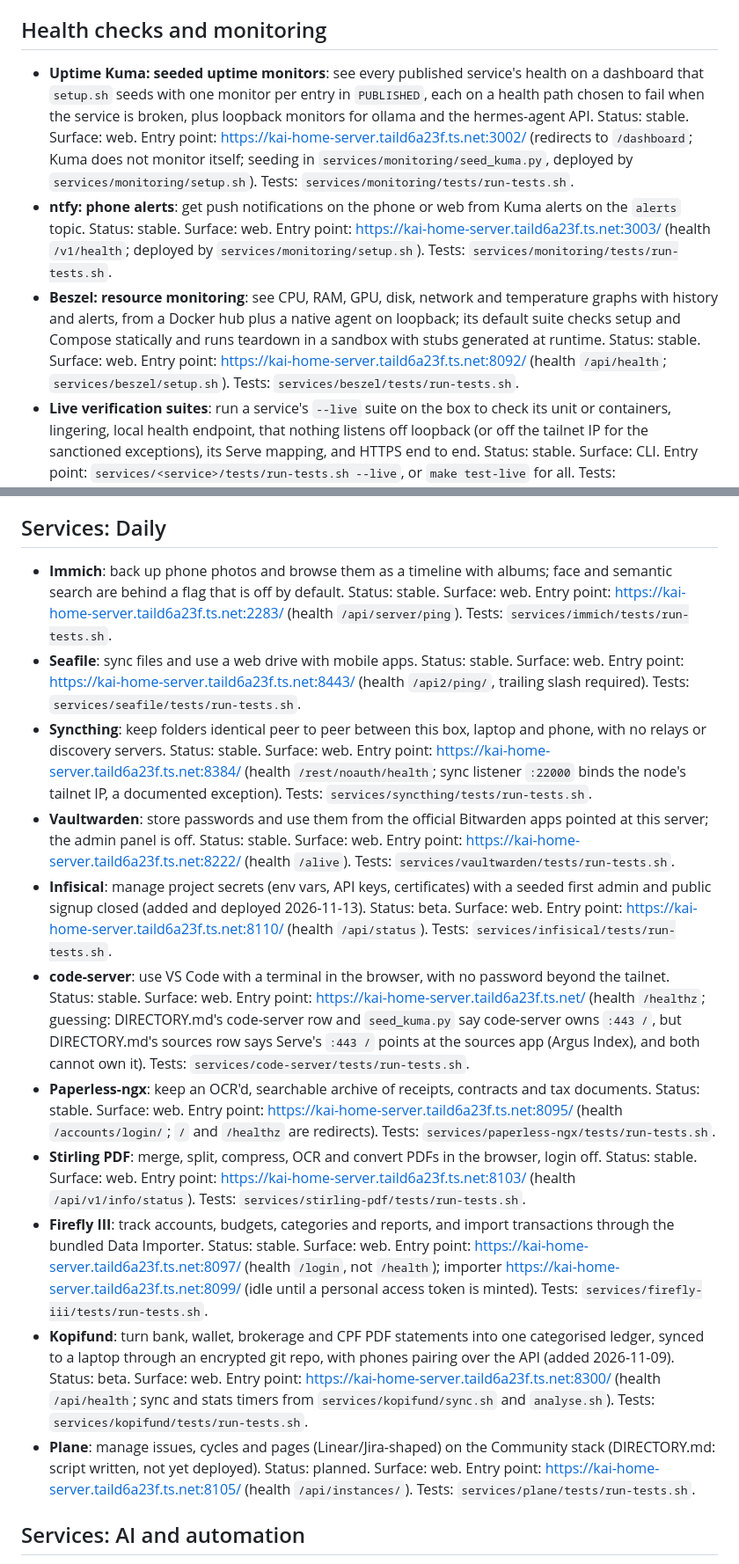
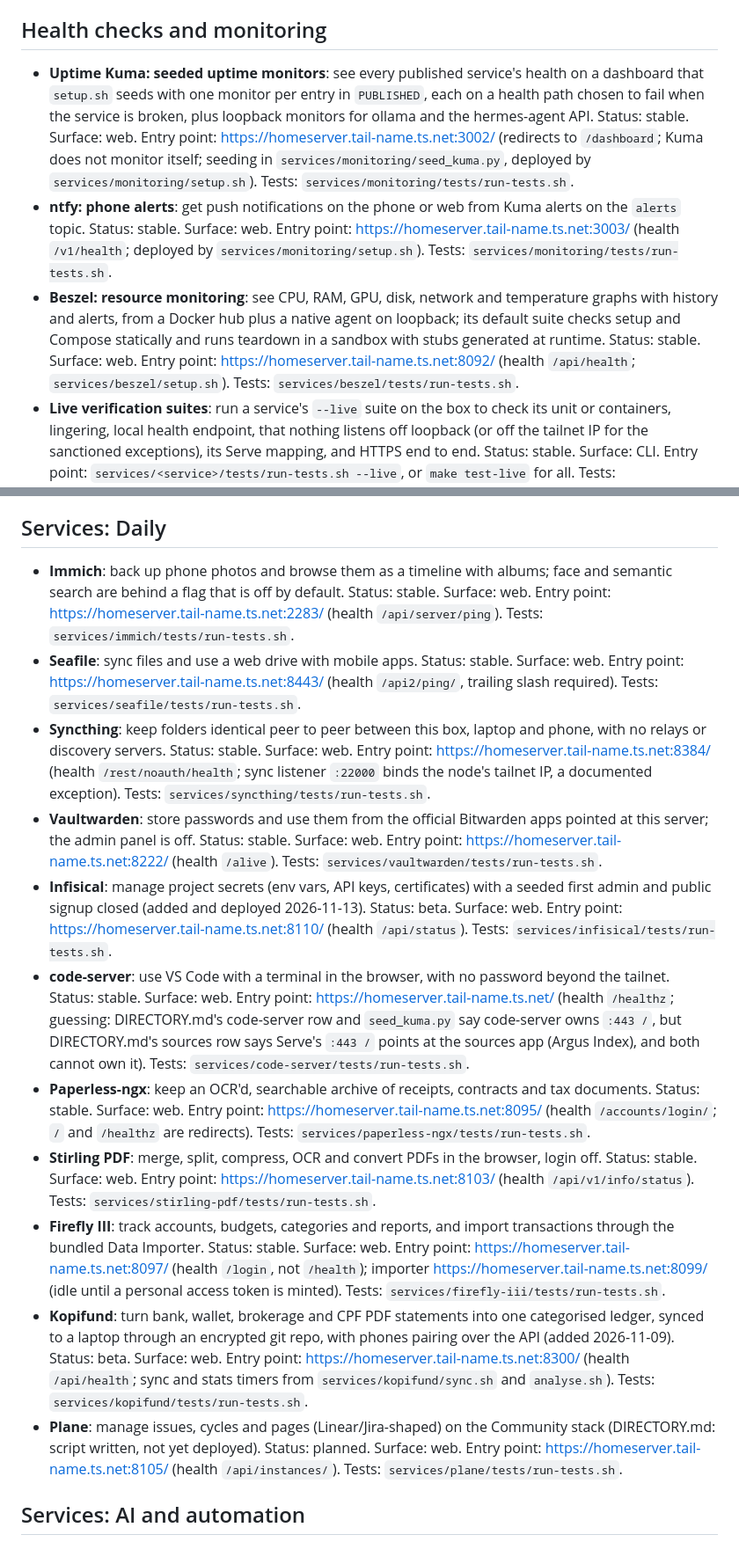
Before and after one commit to c-wenlong/setup-server, a Markdown page: FEATURES.md, 2 parts joined by grey strips. Shown at 88% size. Rendered like a GitHub page.

```diff
--- a/FEATURES.md
+++ b/FEATURES.md
@@ -38,9 +38,9 @@ One-shot, idempotent deploy scripts that install and verify self-hosted services
 - **Export and restore app definitions**: export an app's definition to this repo as a pull request (variable names only, never values), and reinstall any exported app on a box that lacks it (added 2026-10-28). Status: beta. Surface: web. Entry point: Source section on an app's page (API `POST /api/apps/<key>/export`; definitions in `app/web/apps/`). Tests: `app/web/tests/test_server.py`.
 
 ## Health checks and monitoring
-- **Uptime Kuma: seeded uptime monitors**: see every published service's health on a dashboard that `setup.sh` seeds with one monitor per entry in `PUBLISHED`, each on a health path chosen to fail when the service is broken, plus loopback monitors for ollama and the hermes-agent API. Status: stable. Surface: web. Entry point: https://kai-home-server.taild6a23f.ts.net:3002/ (redirects to `/dashboard`; Kuma does not monitor itself; seeding in `services/monitoring/seed_kuma.py`, deployed by `services/monitoring/setup.sh`). Tests: `services/monitoring/tests/run-tests.sh`.
-- **ntfy: phone alerts**: get push notifications on the phone or web from Kuma alerts on the `alerts` topic. Status: stable. Surface: web. Entry point: https://kai-home-server.taild6a23f.ts.net:3003/ (health `/v1/health`; deployed by `services/monitoring/setup.sh`). Tests: `services/monitoring/tests/run-tests.sh`.
-- **Beszel: resource monitoring**: see CPU, RAM, GPU, disk, network and temperature graphs with history and alerts, from a Docker hub plus a native agent on loopback; its default suite checks setup and Compose statically and runs teardown in a sandbox with stubs generated at runtime. Status: stable. Surface: web. Entry point: https://kai-home-server.taild6a23f.ts.net:8092/ (health `/api/health`; `services/beszel/setup.sh`). Tests: `services/beszel/tests/run-tests.sh`.
+- **Uptime Kuma: seeded uptime monitors**: see every published service's health on a dashboard that `setup.sh` seeds with one monitor per entry in `PUBLISHED`, each on a health path chosen to fail when the service is broken, plus loopback monitors for ollama and the hermes-agent API. Status: stable. Surface: web. Entry point: https://homeserver.tail-name.ts.net:3002/ (redirects to `/dashboard`; Kuma does not monitor itself; seeding in `services/monitoring/seed_kuma.py`, deployed by `services/monitoring/setup.sh`). Tests: `services/monitoring/tests/run-tests.sh`.
+- **ntfy: phone alerts**: get push notifications on the phone or web from Kuma alerts on the `alerts` topic. Status: stable. Surface: web. Entry point: https://homeserver.tail-name.ts.net:3003/ (health `/v1/health`; deployed by `services/monitoring/setup.sh`). Tests: `services/monitoring/tests/run-tests.sh`.
+- **Beszel: resource monitoring**: see CPU, RAM, GPU, disk, network and temperature graphs with history and alerts, from a Docker hub plus a native agent on loopback; its default suite checks setup and Compose statically and runs teardown in a sandbox with stubs generated at runtime. Status: stable. Surface: web. Entry point: https://homeserver.tail-name.ts.net:8092/ (health `/api/health`; `services/beszel/setup.sh`). Tests: `services/beszel/tests/run-tests.sh`.
 - **Live verification suites**: run a service's `--live` suite on the box to check its unit or containers, lingering, local health endpoint, that nothing listens off loopback (or off the tailnet IP for the sanctioned exceptions), its Serve mapping, and HTTPS end to end. Status: stable. Surface: CLI. Entry point: `services/<service>/tests/run-tests.sh --live`, or `make test-live` for all. Tests: `services/*/tests/run-tests.sh`.
 
 ## Repo checks and CI
@@ -53,16 +53,16 @@ One-shot, idempotent deploy scripts that install and verify self-hosted services
 - **Pre-commit hooks**: run shellcheck, gitleaks, the structure check and basic file hygiene on every commit. Status: stable. Surface: CLI. Entry point: `pre-commit install` (`.pre-commit-config.yaml`). Tests: none.
 
 ## Services: Daily
-- **Immich**: back up phone photos and browse them as a timeline with albums; face and semantic search are behind a flag that is off by default. Status: stable. Surface: web. Entry point: https://kai-home-server.taild6a23f.ts.net:2283/ (health `/api/server/ping`). Tests: `services/immich/tests/run-tests.sh`.
-- **Seafile**: sync files and use a web drive with mobile apps. Status: stable. Surface: web. Entry point: https://kai-home-server.taild6a23f.ts.net:8443/ (health `/api2/ping/`, trailing slash required). Tests: `services/seafile/tests/run-tests.sh`.
-- **Syncthing**: keep folders identical peer to peer between this box, laptop and phone, with no relays or discovery servers. Status: stable. Surface: web. Entry point: https://kai-home-server.taild6a23f.ts.net:8384/ (health `/rest/noauth/health`; sync listener `:22000` binds the node's tailnet IP, a documented exception). Tests: `services/syncthing/tests/run-tests.sh`.
-- **Vaultwarden**: store passwords and use them from the official Bitwarden apps pointed at this server; the admin panel is off. Status: stable. Surface: web. Entry point: https://kai-home-server.taild6a23f.ts.net:8222/ (health `/alive`). Tests: `services/vaultwarden/tests/run-tests.sh`.
-- **Infisical**: manage project secrets (env vars, API keys, certificates) with a seeded first admin and public signup closed (added and deployed 2026-11-13). Status: beta. Surface: web. Entry point: https://kai-home-server.taild6a23f.ts.net:8110/ (health `/api/status`). Tests: `services/infisical/tests/run-tests.sh`.
-- **code-server**: use VS Code with a terminal in the browser, with no password beyond the tailnet. Status: stable. Surface: web. Entry point: https://kai-home-server.taild6a23f.ts.net/ (health `/healthz`; guessing: DIRECTORY.md's code-server row and `seed_kuma.py` say code-server owns `:443 /`, but DIRECTORY.md's sources row says Serve's `:443 /` points at the sources app (Argus Index), and both cannot own it). Tests: `services/code-server/tests/run-tests.sh`.
-- **Paperless-ngx**: keep an OCR'd, searchable archive of receipts, contracts and tax documents. Status: stable. Surface: web. Entry point: https://kai-home-server.taild6a23f.ts.net:8095/ (health `/accounts/login/`; `/` and `/healthz` are redirects). Tests: `services/paperless-ngx/tests/run-tests.sh`.
-- **Stirling PDF**: merge, split, compress, OCR and convert PDFs in the browser, login off. Status: stable. Surface: web. Entry point: https://kai-home-server.taild6a23f.ts.net:8103/ (health `/api/v1/info/status`). Tests: `services/stirling-pdf/tests/run-tests.sh`.
-- **Firefly III**: track accounts, budgets, categories and reports, and import transactions through the bundled Data Importer. Status: stable. Surface: web. Entry point: https://kai-home-server.taild6a23f.ts.net:8097/ (health `/login`, not `/health`); importer https://kai-home-server.taild6a23f.ts.net:8099/ (idle until a personal access token is minted). Tests: `services/firefly-iii/tests/run-tests.sh`.
-- **Kopifund**: turn bank, wallet, brokerage and CPF PDF statements into one categorised ledger, synced to a laptop through an encrypted git repo, with phones pairing over the API (added 2026-11-09). Status: beta. Surface: web. Entry point: https://kai-home-server.taild6a23f.ts.net:8300/ (health `/api/health`; sync and stats timers from `services/kopifund/sync.sh` and `analyse.sh`). Tests: `services/kopifund/tests/run-tests.sh`.
-- **Plane**: manage issues, cycles and pages (Linear/Jira-shaped) on the Community stack (DIRECTORY.md: script written, not yet deployed). Status: planned. Surface: web. Entry point: https://kai-home-server.taild6a23f.ts.net:8105/ (health `/api/instances/`). Tests: `services/plane/tests/run-tests.sh`.
+- **Immich**: back up phone photos and browse them as a timeline with albums; face and semantic search are behind a flag that is off by default. Status: stable. Surface: web. Entry point: https://homeserver.tail-name.ts.net:2283/ (health `/api/server/ping`). Tests: `services/immich/tests/run-tests.sh`.
+- **Seafile**: sync files and use a web drive with mobile apps. Status: stable. Surface: web. Entry point: https://homeserver.tail-name.ts.net:8443/ (health `/api2/ping/`, trailing slash required). Tests: `services/seafile/tests/run-tests.sh`.
+- **Syncthing**: keep folders identical peer to peer between this box, laptop and phone, with no relays or discovery servers. Status: stable. Surface: web. Entry point: https://homeserver.tail-name.ts.net:8384/ (health `/rest/noauth/health`; sync listener `:22000` binds the node's tailnet IP, a documented exception). Tests: `services/syncthing/tests/run-tests.sh`.
+- **Vaultwarden**: store passwords and use them from the official Bitwarden apps pointed at this server; the admin panel is off. Status: stable. Surface: web. Entry point: https://homeserver.tail-name.ts.net:8222/ (health `/alive`). Tests: `services/vaultwarden/tests/run-tests.sh`.
+- **Infisical**: manage project secrets (env vars, API keys, certificates) with a seeded first admin and public signup closed (added and deployed 2026-11-13). Status: beta. Surface: web. Entry point: https://homeserver.tail-name.ts.net:8110/ (health `/api/status`). Tests: `services/infisical/tests/run-tests.sh`.
+- **code-server**: use VS Code with a terminal in the browser, with no password beyond the tailnet. Status: stable. Surface: web. Entry point: https://homeserver.tail-name.ts.net/ (health `/healthz`; guessing: DIRECTORY.md's code-server row and `seed_kuma.py` say code-server owns `:443 /`, but DIRECTORY.md's sources row says Serve's `:443 /` points at the sources app (Argus Index), and both cannot own it). Tests: `services/code-server/tests/run-tests.sh`.
+- **Paperless-ngx**: keep an OCR'd, searchable archive of receipts, contracts and tax documents. Status: stable. Surface: web. Entry point: https://homeserver.tail-name.ts.net:8095/ (health `/accounts/login/`; `/` and `/healthz` are redirects). Tests: `services/paperless-ngx/tests/run-tests.sh`.
+- **Stirling PDF**: merge, split, compress, OCR and convert PDFs in the browser, login off. Status: stable. Surface: web. Entry point: https://homeserver.tail-name.ts.net:8103/ (health `/api/v1/info/status`). Tests: `services/stirling-pdf/tests/run-tests.sh`.
+- **Firefly III**: track accounts, budgets, categories and reports, and import transactions through the bundled Data Importer. Status: stable. Surface: web. Entry point: https://homeserver.tail-name.ts.net:8097/ (health `/login`, not `/health`); importer https://homeserver.tail-name.ts.net:8099/ (idle until a personal access token is minted). Tests: `services/firefly-iii/tests/run-tests.sh`.
+- **Kopifund**: turn bank, wallet, brokerage and CPF PDF statements into one categorised ledger, synced to a laptop through an encrypted git repo, with phones pairing over the API (added 2026-11-09). Status: beta. Surface: web. Entry point: https://homeserver.tail-name.ts.net:8300/ (health `/api/health`; sync and stats timers from `services/kopifund/sync.sh` and `analyse.sh`). Tests: `services/kopifund/tests/run-tests.sh`.
+- **Plane**: manage issues, cycles and pages (Linear/Jira-shaped) on the Community stack (DIRECTORY.md: script written, not yet deployed). Status: planned. Surface: web. Entry point: https://homeserver.tail-name.ts.net:8105/ (health `/api/instances/`). Tests: `services/plane/tests/run-tests.sh`.
 
 ## Services: AI and automation
```
Also changed, not shown: other parts of FEATURES.md (+40 -40 lines).
